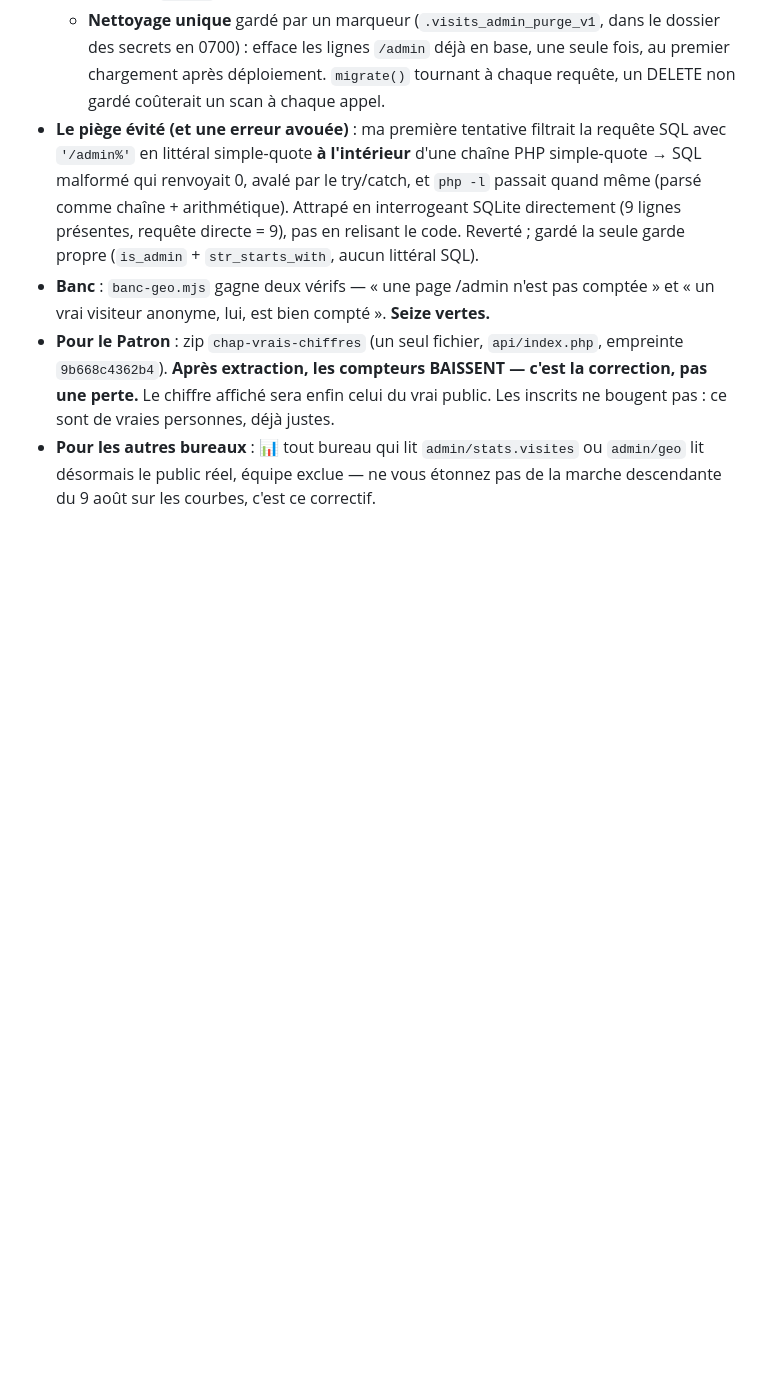
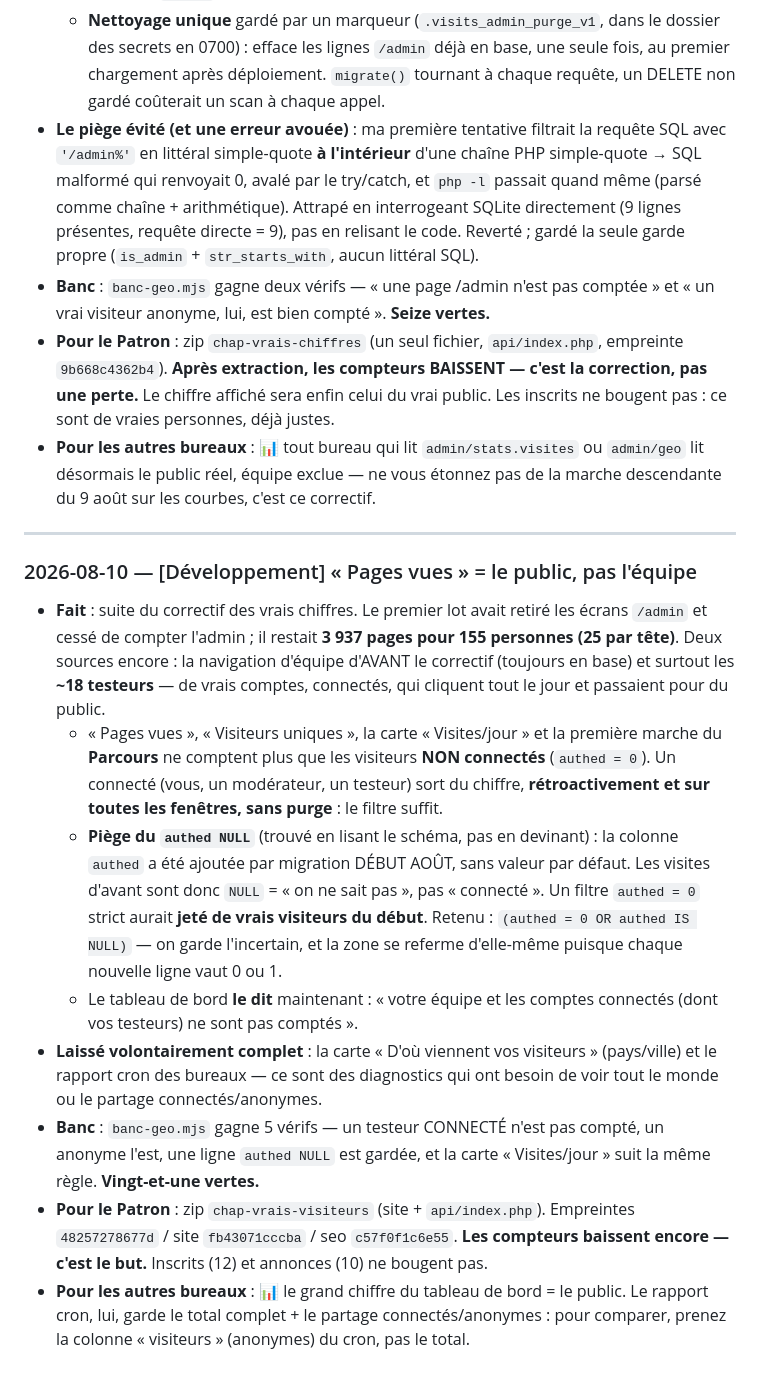
Before and after one commit to Williamszika/Chap.ci, a Markdown page: .claude/bureaux/JOURNAL.md, the part around the change. GitHub-like rendering; blank space fills up the shorter version.

Commit message:
Journal : « Pages vues » ne compte plus que le public
Trace du second correctif des vrais chiffres — exclusion des comptes connectés
(équipe + testeurs), le piège authed NULL des vieilles lignes, et le banc à
vingt-et-une vérifications.

Co-Authored-By: Claude Opus 4.8 <noreply@anthropic.com>
Claude-Session: https://claude.ai/code/session_016afBC3axiNMzY6uoJrGgLp

```diff
--- a/.claude/bureaux/JOURNAL.md
+++ b/.claude/bureaux/JOURNAL.md
@@ -1635,3 +1635,37 @@ Sans lui, le pays s'affiche quand même (toujours fourni), mais pas la ville.
 - **Pour les autres bureaux** : 📊 tout bureau qui lit `admin/stats.visites` ou
   `admin/geo` lit désormais le public réel, équipe exclue — ne vous étonnez pas de
   la marche descendante du 9 août sur les courbes, c'est ce correctif.
+
+---
+
+### 2026-08-10 — [Développement] « Pages vues » = le public, pas l'équipe
+- **Fait** : suite du correctif des vrais chiffres. Le premier lot avait retiré
+  les écrans `/admin` et cessé de compter l'admin ; il restait **3 937 pages pour
+  155 personnes (25 par tête)**. Deux sources encore : la navigation d'équipe
+  d'AVANT le correctif (toujours en base) et surtout les **~18 testeurs** — de
+  vrais comptes, connectés, qui cliquent tout le jour et passaient pour du public.
+  - « Pages vues », « Visiteurs uniques », la carte « Visites/jour » et la première
+    marche du **Parcours** ne comptent plus que les visiteurs **NON connectés**
+    (`authed = 0`). Un connecté (vous, un modérateur, un testeur) sort du chiffre,
+    **rétroactivement et sur toutes les fenêtres, sans purge** : le filtre suffit.
+  - **Piège du `authed NULL`** (trouvé en lisant le schéma, pas en devinant) : la
+    colonne `authed` a été ajoutée par migration DÉBUT AOÛT, sans valeur par défaut.
+    Les visites d'avant sont donc `NULL` = « on ne sait pas », pas « connecté ». Un
+    filtre `authed = 0` strict aurait **jeté de vrais visiteurs du début**. Retenu :
+    `(authed = 0 OR authed IS NULL)` — on garde l'incertain, et la zone se referme
+    d'elle-même puisque chaque nouvelle ligne vaut 0 ou 1.
+  - Le tableau de bord **le dit** maintenant : « votre équipe et les comptes
+    connectés (dont vos testeurs) ne sont pas comptés ».
+- **Laissé volontairement complet** : la carte « D'où viennent vos visiteurs »
+  (pays/ville) et le rapport cron des bureaux — ce sont des diagnostics qui ont
+  besoin de voir tout le monde ou le partage connectés/anonymes.
+- **Banc** : `banc-geo.mjs` gagne 5 vérifs — un testeur CONNECTÉ n'est pas compté,
+  un anonyme l'est, une ligne `authed NULL` est gardée, et la carte « Visites/jour »
+  suit la même règle. **Vingt-et-une vertes.**
+- **Pour le Patron** : zip `chap-vrais-visiteurs` (site + `api/index.php`).
+  Empreintes `48257278677d` / site `fb43071cccba` / seo `c57f0f1c6e55`. **Les
+  compteurs baissent encore — c'est le but.** Inscrits (12) et annonces (10)
+  ne bougent pas.
+- **Pour les autres bureaux** : 📊 le grand chiffre du tableau de bord = le public.
+  Le rapport cron, lui, garde le total complet + le partage connectés/anonymes :
+  pour comparer, prenez la colonne « visiteurs » (anonymes) du cron, pas le total.
```
